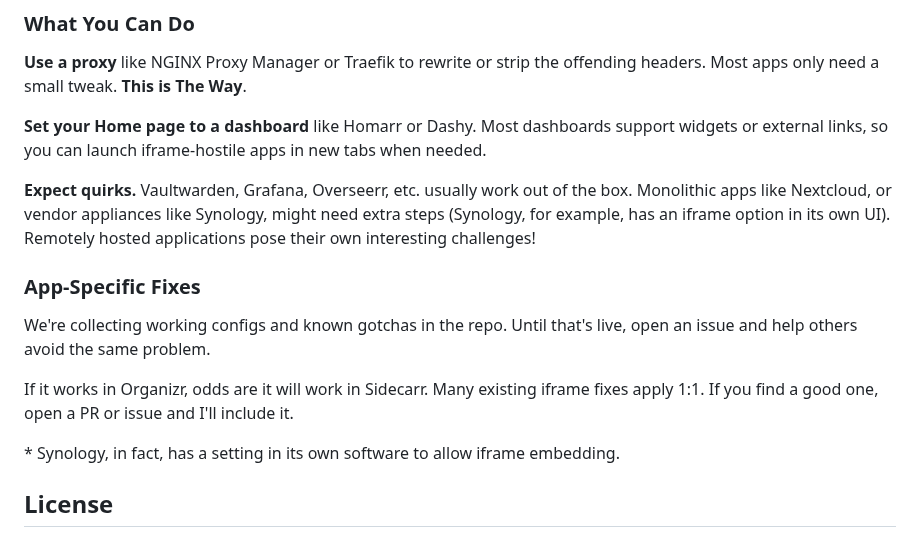
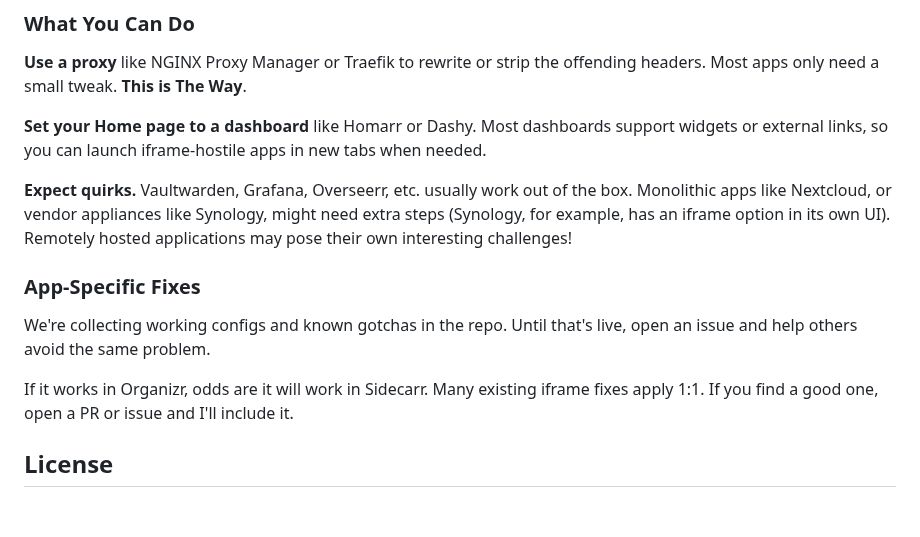
Before and after one commit to ja2ui0/sidecarr, a Markdown page: README.md, the part around the change. Rendered like a GitHub page; blank space fills up the shorter version.

Commit message:
updated text

```diff
--- a/README.md
+++ b/README.md
@@ -93,15 +93,13 @@ These are there for good reason: they help prevent clickjacking and malicious em
 
 **Set your Home page to a dashboard** like Homarr or Dashy. Most dashboards support widgets or external links, so you can launch iframe-hostile apps in new tabs when needed.
 
-**Expect quirks.** Vaultwarden, Grafana, Overseerr, etc. usually work out of the box. Monolithic apps like Nextcloud, or vendor appliances like Synology, might need extra steps (Synology, for example, has an iframe option in its own UI). Remotely hosted applications pose their own interesting challenges!
+**Expect quirks.** Vaultwarden, Grafana, Overseerr, etc. usually work out of the box. Monolithic apps like Nextcloud, or vendor appliances like Synology, might need extra steps (Synology, for example, has an iframe option in its own UI). Remotely hosted applications may pose their own interesting challenges!
 
 ### App-Specific Fixes
 We're collecting working configs and known gotchas in the repo. Until that's live, open an issue and help others avoid the same problem.
 
 If it works in Organizr, odds are it will work in Sidecarr. Many existing iframe fixes apply 1:1. If you find a good one, open a PR or issue and I'll include it.
 
-\* Synology, in fact, has a setting in its own software to allow iframe embedding.
-
 ## License
 Sidecarr is licensed under the GNU General Public License v3.0 (GPLv3). That means you're free to use, share, and modify it - just keep it open and share alike.
 
```
